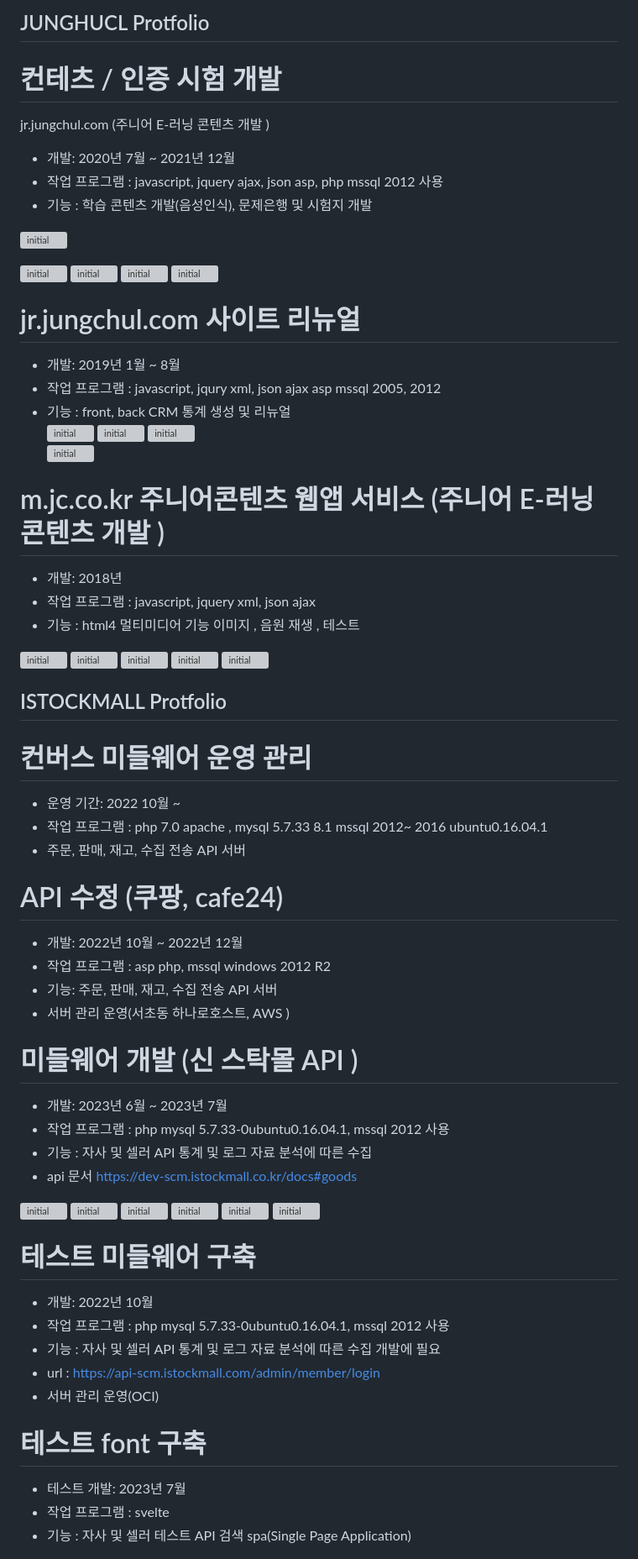
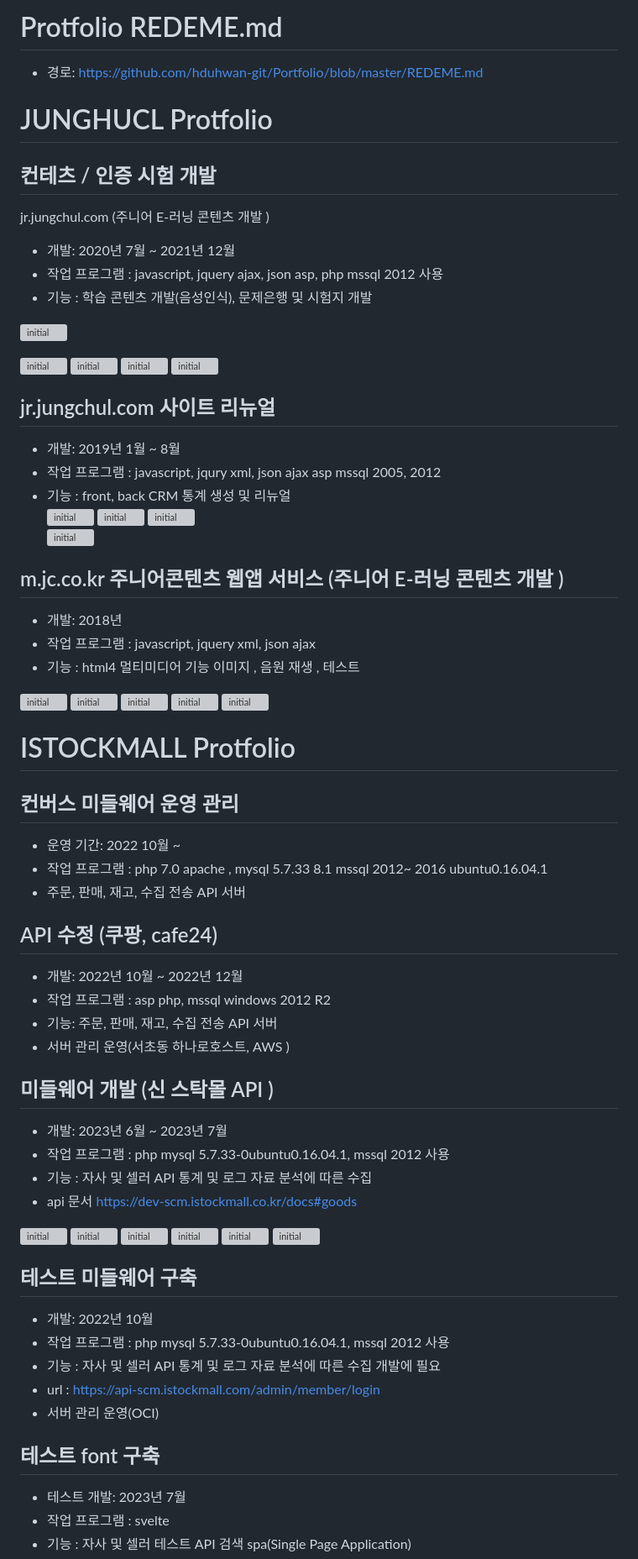
Before and after one commit to hduhwan-git/Portfolio, a Markdown page: REDEME.md, the part around the change. Shown at 84% size. GitHub-like rendering; grey boxes are pictures that could not be loaded.

```diff
--- a/REDEME.md
+++ b/REDEME.md
@@ -1,7 +1,12 @@
-## JUNGHUCL Protfolio
+
+# Protfolio REDEME.md
+- 경로: https://github.com/hduhwan-git/Portfolio/blob/master/REDEME.md
 
 
-# 컨테츠 / 인증 시험 개발
+# JUNGHUCL Protfolio
+
+
+## 컨테츠 / 인증 시험 개발
 
 jr.jungchul.com (주니어 E-러닝 콘텐츠 개발 )
 - 개발:  2020년  7월  ~ 2021년 12월
@@ -18,7 +23,7 @@ jr.jungchul.com (주니어 E-러닝 콘텐츠 개발 )
 ![initial](http://www.7kula.com/protfolio/jungchul/img/wewiz/result.PNG)
 
 
-# jr.jungchul.com 사이트 리뉴얼
+##  jr.jungchul.com 사이트 리뉴얼
 - 개발:  2019년  1월 ~ 8월
 - 작업 프로그램 : javascript, jqury xml, json ajax asp mssql 2005, 2012
 - 기능  : front, back CRM 통계 생성 및 리뉴얼
@@ -27,7 +32,7 @@ jr.jungchul.com (주니어 E-러닝 콘텐츠 개발 )
 ![initial](http://www.7kula.com/protfolio/jungchul/img/old/3.PNG)
 ![initial](http://www.7kula.com/protfolio/jungchul/img/old/s4.PNG)
 
-# m.jc.co.kr 주니어콘텐츠 웹앱 서비스 (주니어 E-러닝 콘텐츠 개발 )
+##  m.jc.co.kr 주니어콘텐츠 웹앱 서비스 (주니어 E-러닝 콘텐츠 개발 )
 - 개발:  2018년
 - 작업 프로그램 : javascript, jquery xml, json ajax
 - 기능  : html4 멀티미디어 기능 이미지 , 음원 재생 , 테스트
@@ -39,23 +44,23 @@ jr.jungchul.com (주니어 E-러닝 콘텐츠 개발 )
 ![initial](http://www.7kula.com/protfolio/jungchul/img/m/4.PNG)
 ![initial](http://www.7kula.com/protfolio/jungchul/img/m/5.PNG)
 
-## ISTOCKMALL Protfolio
+# ISTOCKMALL Protfolio
 
-# 컨버스 미들웨어 운영 관리
+## 컨버스 미들웨어 운영 관리
 
 - 운영 기간: 2022 10월 ~
 - 작업 프로그램 : php 7.0 apache , mysql 5.7.33 8.1 mssql 2012~ 2016 ubuntu0.16.04.1
 - 주문, 판매, 재고, 수집 전송 API 서버
 
 
-# API 수정 (쿠팡, cafe24)
+##  API 수정 (쿠팡, cafe24)
 - 개발:  2022년  10월  ~ 2022년 12월
 - 작업 프로그램 : asp php, mssql windows 2012 R2
 - 기능: 주문, 판매, 재고, 수집 전송 API 서버
 - 서버 관리 운영(서초동 하나로호스트, AWS )
 
 
-# 미들웨어 개발 (신 스탁몰 API )
+##  미들웨어 개발 (신 스탁몰 API )
 
 - 개발:  2023년  6월  ~ 2023년 7월
 - 작업 프로그램 :  php mysql 5.7.33-0ubuntu0.16.04.1, mssql 2012 사용
@@ -70,7 +75,7 @@ jr.jungchul.com (주니어 E-러닝 콘텐츠 개발 )
 ![initial](http://www.7kula.com/protfolio/istockmall/img/5.PNG)
 
 
-# 테스트 미들웨어 구축
+##  테스트 미들웨어 구축
 
 - 개발:  2022년 10월
 - 작업 프로그램 :  php mysql 5.7.33-0ubuntu0.16.04.1, mssql 2012 사용
@@ -78,7 +83,7 @@ jr.jungchul.com (주니어 E-러닝 콘텐츠 개발 )
 - url : https://api-scm.istockmall.com/admin/member/login
 - 서버 관리 운영(OCI)
 
-# 테스트 font 구축
+##  테스트 font 구축
 - 테스트 개발:  2023년 7월
 - 작업 프로그램 : svelte
 - 기능  : 자사 및 셀러 테스트 API 검색 spa(Single Page Application)
```
